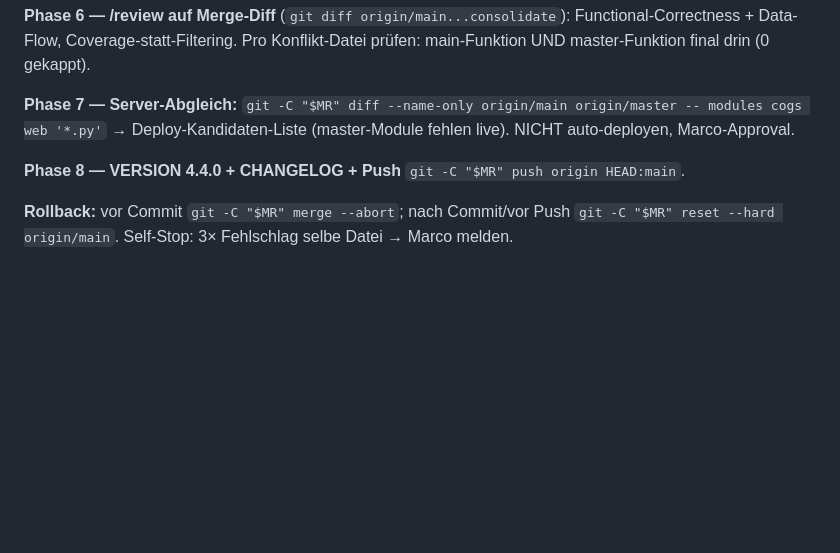
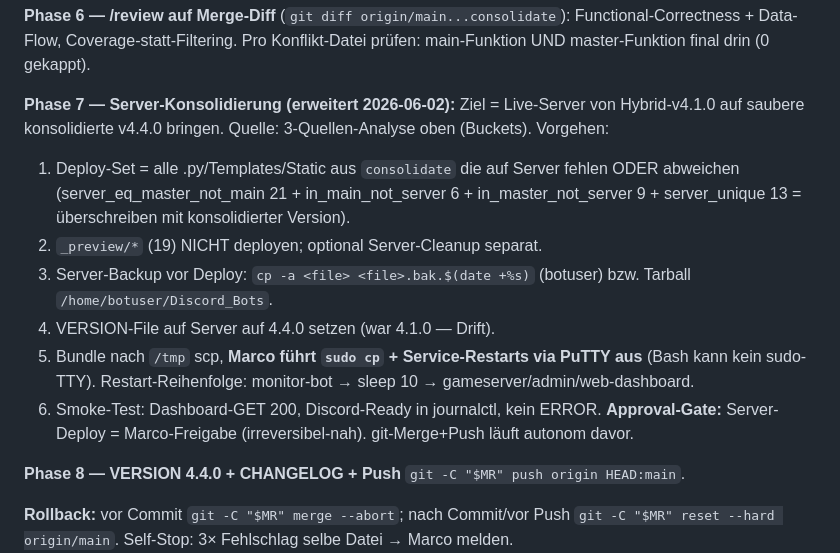
Before and after one commit to Marco-Satis/discord-bots, a Markdown page: docs/KONSOLIDIERUNG_2026-06-01.md, the part around one of its changes. Rendered like a GitHub page; blank space fills up the shorter version.

```diff
--- a/docs/KONSOLIDIERUNG_2026-06-01.md
+++ b/docs/KONSOLIDIERUNG_2026-06-01.md
@@ -123,7 +143,14 @@ cd "$MR" && for t in test_imports test_routes test_cogs test_env_completeness te
 
 **Phase 6 — /review auf Merge-Diff** (`git diff origin/main...consolidate`): Functional-Correctness + Data-Flow, Coverage-statt-Filtering. Pro Konflikt-Datei prüfen: main-Funktion UND master-Funktion final drin (0 gekappt).
 
-**Phase 7 — Server-Abgleich:** `git -C "$MR" diff --name-only origin/main origin/master -- modules cogs web '*.py'` → Deploy-Kandidaten-Liste (master-Module fehlen live). NICHT auto-deployen, Marco-Approval.
+**Phase 7 — Server-Konsolidierung (erweitert 2026-06-02):** Ziel = Live-Server von Hybrid-v4.1.0 auf saubere konsolidierte v4.4.0 bringen. Quelle: 3-Quellen-Analyse oben (Buckets). Vorgehen:
+1. Deploy-Set = alle .py/Templates/Static aus `consolidate` die auf Server fehlen ODER abweichen (server_eq_master_not_main 21 + in_main_not_server 6 + in_master_not_server 9 + server_unique 13 = überschreiben mit konsolidierter Version).
+2. `_preview/*` (19) NICHT deployen; optional Server-Cleanup separat.
+3. Server-Backup vor Deploy: `cp -a <file> <file>.bak.$(date +%s)` (botuser) bzw. Tarball `/home/botuser/Discord_Bots`.
+4. VERSION-File auf Server auf 4.4.0 setzen (war 4.1.0 — Drift).
+5. Bundle nach `/tmp` scp, **Marco führt `sudo cp` + Service-Restarts via PuTTY aus** (Bash kann kein sudo-TTY). Restart-Reihenfolge: monitor-bot → sleep 10 → gameserver/admin/web-dashboard.
+6. Smoke-Test: Dashboard-GET 200, Discord-Ready in journalctl, kein ERROR.
+**Approval-Gate:** Server-Deploy = Marco-Freigabe (irreversibel-nah). git-Merge+Push läuft autonom davor.
 
 **Phase 8 — VERSION 4.4.0 + CHANGELOG + Push** `git -C "$MR" push origin HEAD:main`.
 
```
Also changed, not shown: other parts of docs/KONSOLIDIERUNG_2026-06-01.md (+21 -1 lines).
